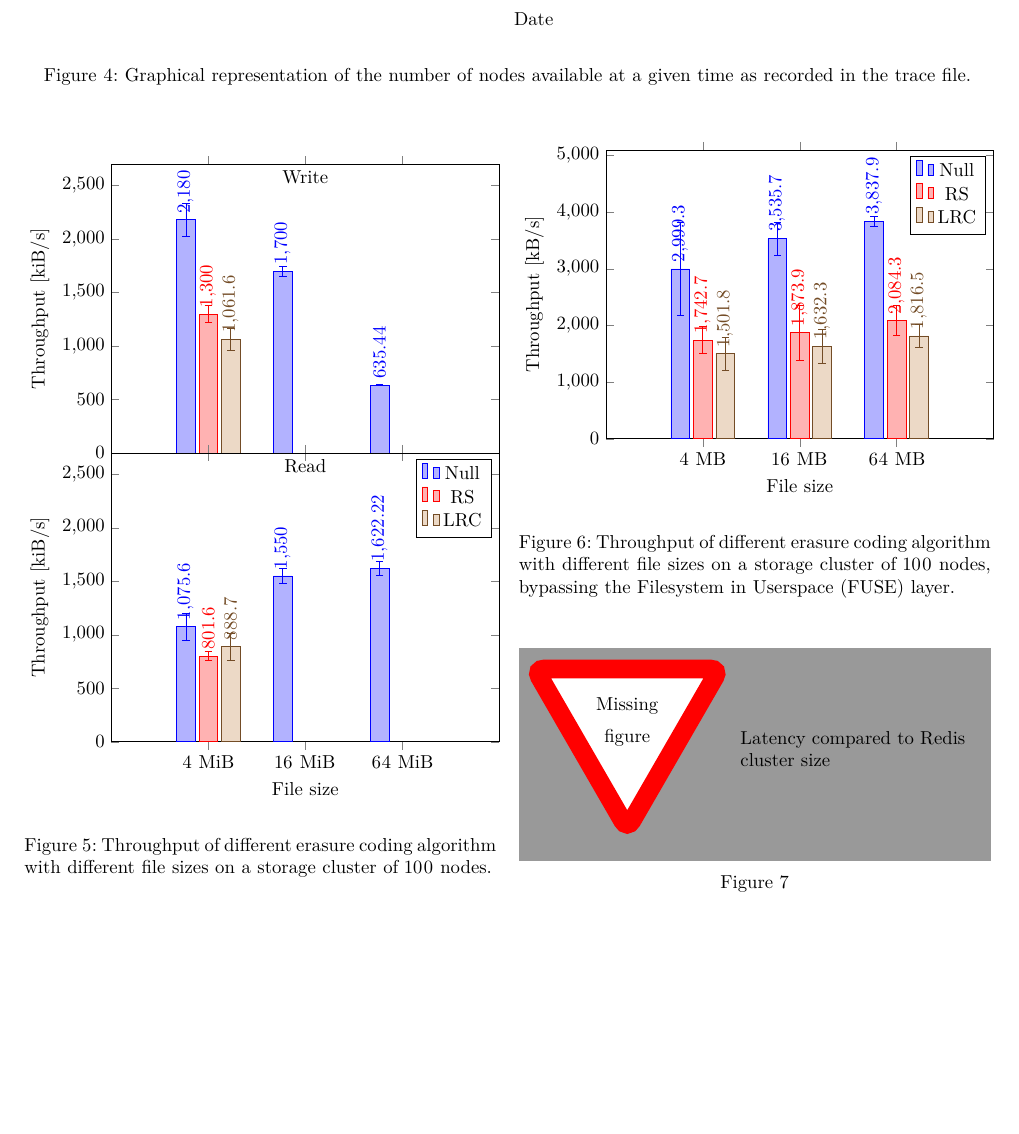
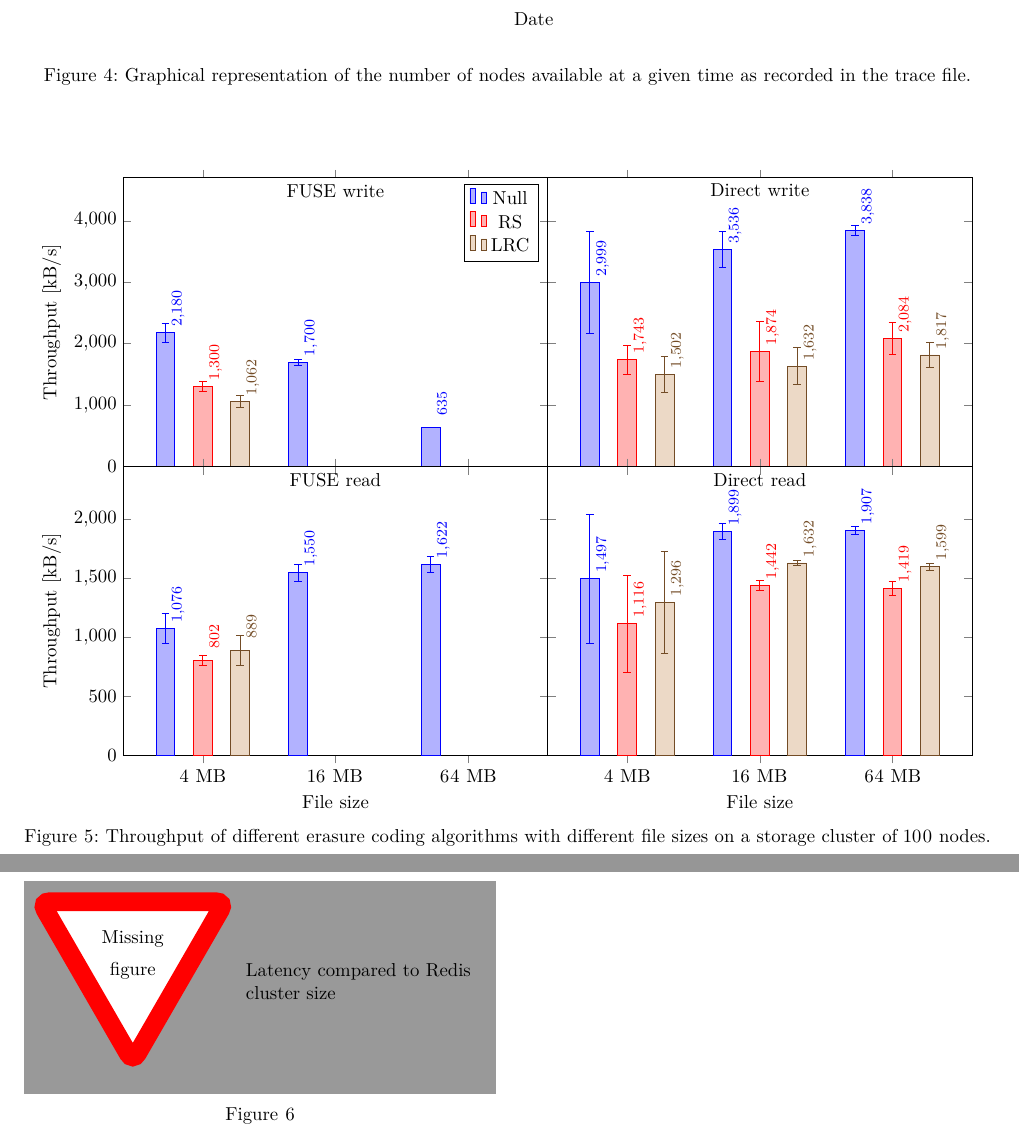
Before and after one commit to sebva/ErasureBench, a LaTeX paper (report/main.tex, which reads report/evaluation.tex, report/throughput-nofuse-plot.tex, report/throughput-plot.tex): part of page 5 of 6 before the commit and two parts of pages 5 and 6 of 7 after it, the two joined at a grey line, cut so that both start at the same text, the shorter picture padded with empty space. Compiled offline with XeLaTeX.

Commit message:
Merge throughput plots on a single 2x2 groupplot

```diff
--- a/report/evaluation.tex
+++ b/report/evaluation.tex
@@ -38,19 +38,12 @@ We then killed storage nodes one after the other, and checked the files integrit
     \label{fig:trace-plot}
 \end{figure*}
 
-\begin{figure}
+\begin{figure*}
     \centering
     \input{throughput-plot.tex}
-    \caption{Throughput of different erasure coding algorithm with different file sizes on a storage cluster of 100 nodes.}
+    \caption{Throughput of different erasure coding algorithms with different file sizes on a storage cluster of 100 nodes.}
     \label{fig:throughput-plot}
-\end{figure}
-
-\begin{figure}
-    \centering
-    \input{throughput-nofuse-plot.tex}
-    \caption{Throughput of different erasure coding algorithm with different file sizes on a storage cluster of 100 nodes, bypassing the \acf{fuse} layer.}
-    \label{fig:throughput-nofuse-plot}
-\end{figure}
+\end{figure*}
 
 \begin{figure}
     \centering
--- a/report/throughput-nofuse-plot.tex
+++ /dev/null
@@ -1,45 +0,0 @@
-\begin{tikzpicture}
-\usetikzlibrary{plotmarks}
-\pgfplotsset{width=\linewidth, height=7cm}
-\begin{axis}[
-    y unit=kB/s,
-    ymin=0,
-    ymax=5100,
-%    ytick={0,500,1000,...,2500},
-    width=\linewidth,
-    enlarge x limits=0.5,
-    ybar,
-    nodes near coords,
-    every node near coord/.append style={
-        rotate=90,
-        anchor=west,
-    },
-    xtick=data,
-    xlabel=File size,
-    ylabel=Throughput,
-    symbolic x coords={4 MB, 16 MB, 64 MB}
-]
-% Null
-\addplot+[error bars/.cd,y dir=both, y explicit] coordinates {
-    % Write
-    (4 MB, 2999.3) +- (0, 824.6)
-    (16 MB, 3535.7) +- (0, 289.1)
-    (64 MB, 3837.9) +- (0, 81.1)
-};
-% RS
-\addplot+[error bars/.cd,y dir=both, y explicit] coordinates {
-    % Write
-    (4 MB, 1742.7) +- (0, 235.5)
-    (16 MB, 1873.9) +- (0, 481.6)
-    (64 MB, 2084.3) +- (0, 264.5)
-};
-% LRC
-\addplot+[error bars/.cd,y dir=both, y explicit] coordinates {
-    % Write
-    (4 MB, 1501.8) +- (0, 287.6)
-    (16 MB, 1632.3) +- (0, 301.6)
-    (64 MB, 1816.5) +- (0, 197.3)
-};
-\legend{Null, \acs{rs}, \acs{lrc}}
-\end{axis}
-\end{tikzpicture}
--- a/report/throughput-plot.tex
+++ b/report/throughput-plot.tex
@@ -3,61 +3,118 @@
 \pgfplotsset{width=\linewidth, height=7cm}
 \begin{groupplot}[
     group style={
-        group size=1 by 2,
+        group size=2 by 2,
         vertical sep=0pt,
+        horizontal sep=0pt,
         xlabels at=edge bottom,
+        ylabels at=edge left,
         xticklabels at=edge bottom,
+        yticklabels at=edge left
     },
-    y unit=kiB/s,
     ymin=0,
-    ytick={0,500,1000,...,2500},
-    width=\linewidth,
-    enlarge x limits=0.5,
-    ybar,
+%    ytick={0,500,1000,...,2500},
+    width=\linewidth / 1.9,
+    enlarge x limits=0.3,
+    ybar=3.5mm,
     nodes near coords,
     every node near coord/.append style={
         rotate=90,
-        anchor=west,
+        anchor=north,
+        font=\footnotesize,
+        xshift=4.5mm
     },
     xtick=data,
     xlabel=File size,
-    ylabel=Throughput,
-    symbolic x coords={4 MiB, 16 MiB, 64 MiB}
+    ylabel={Throughput $\left[\text{kB/s}\right]$},
+    symbolic x coords={4 MB, 16 MB, 64 MB}
 ]
-\nextgroupplot[ymin=0, ymax=2700]
+\nextgroupplot[ymax=4700]
+% Write with FUSE
 \addplot+[error bars/.cd,y dir=both, y explicit] coordinates {
     % Write
-    (4 MiB, 2180) +- (0, 154.92)
-    (16 MiB, 1700) +- (0, 47.14)
-    (64 MiB, 635.44) +- (0, 4.42)
+    (4 MB, 2180) +- (0, 154.92)
+    (16 MB, 1700) +- (0, 47.14)
+    (64 MB, 635) +- (0, 4.42)
 };
 \addplot+[error bars/.cd,y dir=both, y explicit] coordinates {
     % Write
-    (4 MiB, 1300) +- (0, 81.65)
+    (4 MB, 1300) +- (0, 81.65)
 };
 \addplot+[error bars/.cd,y dir=both, y explicit] coordinates {
     % Write
-    (4 MiB, 1061.6) +- (0, 100.49)
+    (4 MB, 1062) +- (0, 100.49)
 };
-\nextgroupplot[ymin=0, ymax=2700]
+
+\legend{Null, \acs{rs}, \acs{lrc}}
+
+% Write direct
+\nextgroupplot[ymax=4700]
+% Null
+\addplot+[error bars/.cd,y dir=both, y explicit] coordinates {
+    % Write
+    (4 MB, 2999) +- (0, 824.6)
+    (16 MB, 3536) +- (0, 289.1)
+    (64 MB, 3838) +- (0, 81.1)
+};
+% RS
+\addplot+[error bars/.cd,y dir=both, y explicit] coordinates {
+    % Write
+    (4 MB, 1743) +- (0, 235.5)
+    (16 MB, 1874) +- (0, 481.6)
+    (64 MB, 2084) +- (0, 264.5)
+};
+% LRC
+\addplot+[error bars/.cd,y dir=both, y explicit] coordinates {
+    % Write
+    (4 MB, 1502) +- (0, 287.6)
+    (16 MB, 1632) +- (0, 301.6)
+    (64 MB, 1817) +- (0, 197.3)
+};
+
+\nextgroupplot[ymax=2450]
+% Read with FUSE
 \addplot+[error bars/.cd,y dir=both, y explicit] coordinates {
     % Read
-    (4 MiB, 1075.6) +- (0, 127.74)
-    (16 MiB, 1550) +- (0, 70.71)
-    (64 MiB, 1622.22) +- (0, 66.67)
+    (4 MB, 1076) +- (0, 127.74)
+    (16 MB, 1550) +- (0, 70.71)
+    (64 MB, 1622) +- (0, 66.67)
 };
 \addplot+[error bars/.cd,y dir=both, y explicit] coordinates {
     % Read
-    (4 MiB, 801.6) +- (0, 41.76)
+    (4 MB, 802) +- (0, 41.76)
 };
 \addplot+[error bars/.cd,y dir=both, y explicit] coordinates {
     % Read
-    (4 MiB, 888.7) +- (0, 127.61)
+    (4 MB, 889) +- (0, 127.61)
 };
 
-\legend{Null, \acs{rs}, \acs{lrc}}
+% Read direct
+\nextgroupplot[ymax=2450]
+% Null
+\addplot+[error bars/.cd,y dir=both, y explicit] coordinates {
+    % Read
+    (4 MB, 1497) +- (0, 543.6)
+    (16 MB, 1899) +- (0, 71.2)
+    (64 MB, 1907) +- (0, 34.1)
+};
+% RS
+\addplot+[error bars/.cd,y dir=both, y explicit] coordinates {
+    % Read
+    (4 MB, 1116) +- (0, 411.9)
+    (16 MB, 1442) +- (0, 44.8)
+    (64 MB, 1419) +- (0, 58.7)
+};
+% LRC
+\addplot+[error bars/.cd,y dir=both, y explicit] coordinates {
+    % Read
+    (4 MB, 1296) +- (0, 432.4)
+    (16 MB, 1632) +- (0, 24.0)
+    (64 MB, 1599) +- (0, 33.1)
+};
 \end{groupplot}
 
-\node[anchor=north] at (group c1r1.north) {Write};
-\node[anchor=north] at (group c1r2.north) {Read};
+\node[anchor=north] at (group c1r1.north) {\acs{fuse} write};
+\node[anchor=north] at (group c1r2.north) {\acs{fuse} read};
+\node[anchor=north] at (group c2r1.north) {Direct write};
+\node[anchor=north] at (group c2r2.north) {Direct read};
 \end{tikzpicture}
```
